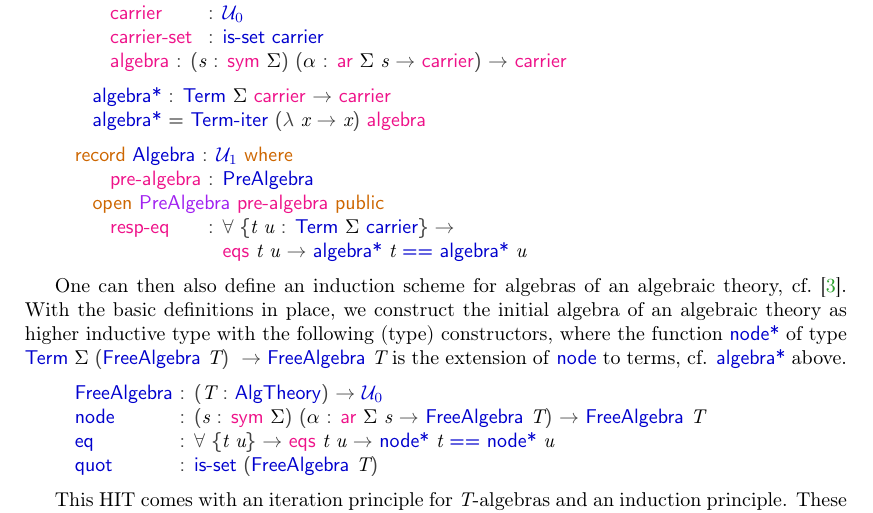
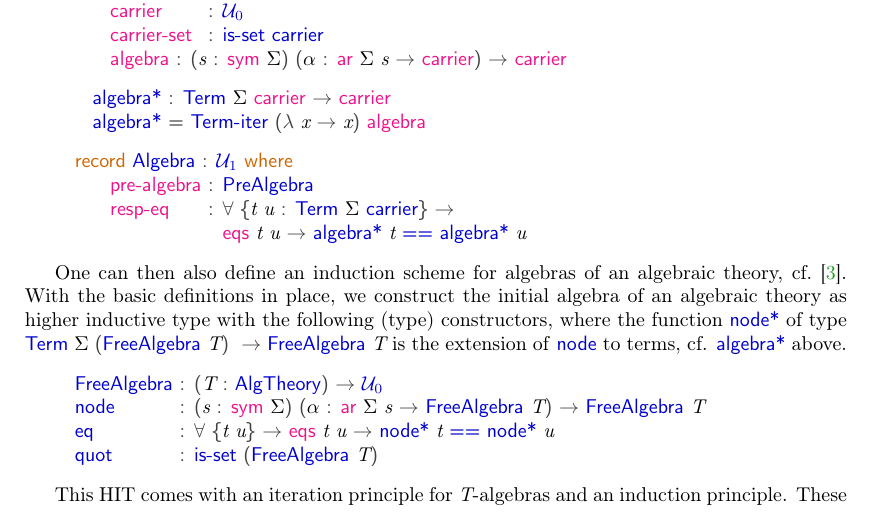
Before and after one commit to hbasold/AlgTheoryHIT, a LaTeX paper (types-abstract/alg-theory-hit-TYPES.tex): part of page 2 of 2, cut so that both start at the same text. Compiled offline with pdfLaTeX.

Commit message:
Remove record opening

```diff
--- a/types-abstract/alg-theory-hit-TYPES.tex
+++ b/types-abstract/alg-theory-hit-TYPES.tex
@@ -261,11 +261,11 @@ This idea is formalised in the following two record types.
 \AgdaRecord{PreAlgebra}\<%
 \\
 %
-\>[4]\AgdaKeyword{open}\AgdaSpace{}%
-\AgdaModule{PreAlgebra}\AgdaSpace{}%
-\AgdaField{pre-algebra}\AgdaSpace{}%
-\AgdaKeyword{public}\<%
-\\
+% \>[4]\AgdaKeyword{open}\AgdaSpace{}%
+% \AgdaModule{PreAlgebra}\AgdaSpace{}%
+% \AgdaField{pre-algebra}\AgdaSpace{}%
+% \AgdaKeyword{public}\<%
+% \\
 %
 % \>[4]\AgdaKeyword{field}\<%
 % \\
```
